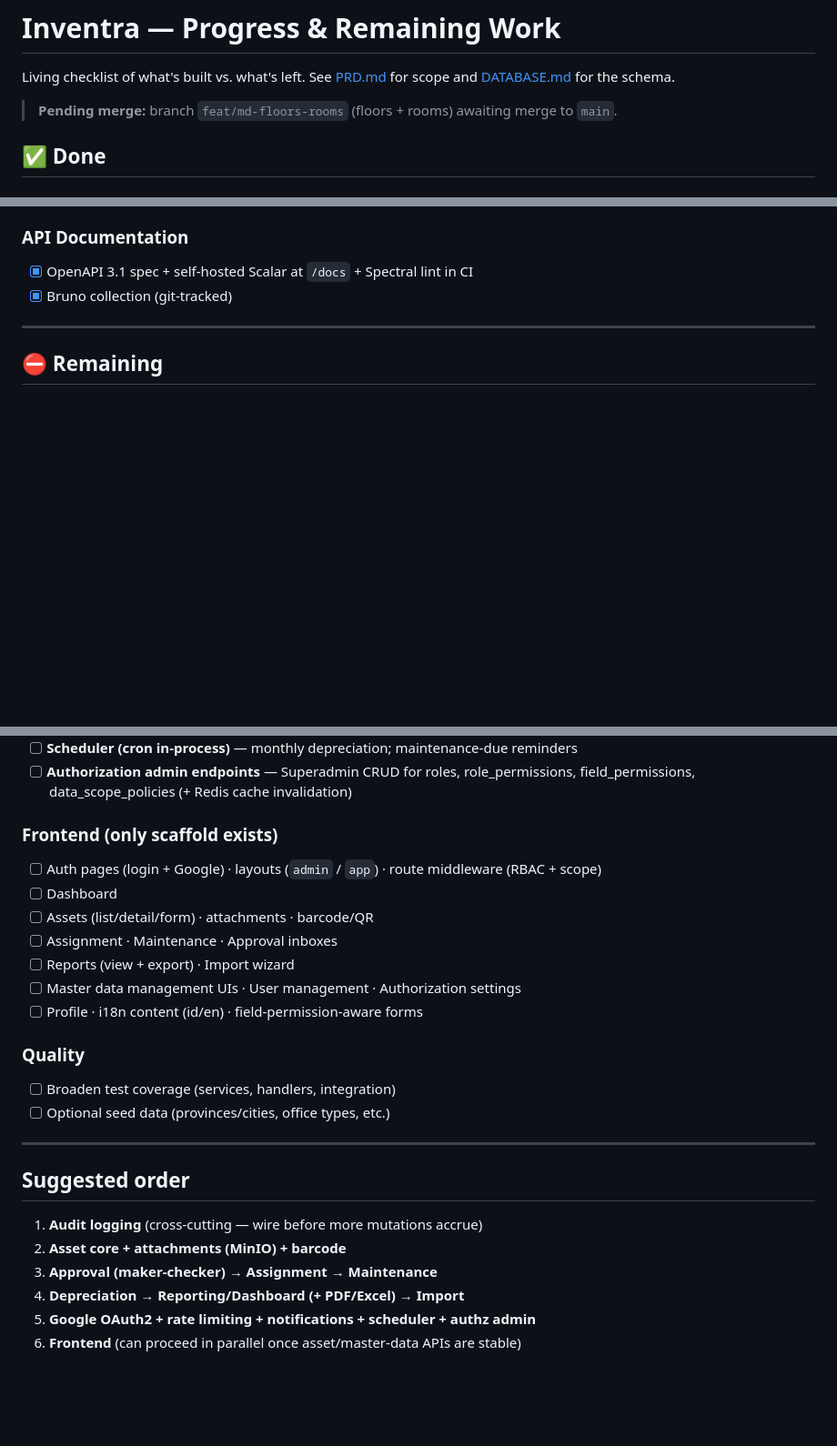
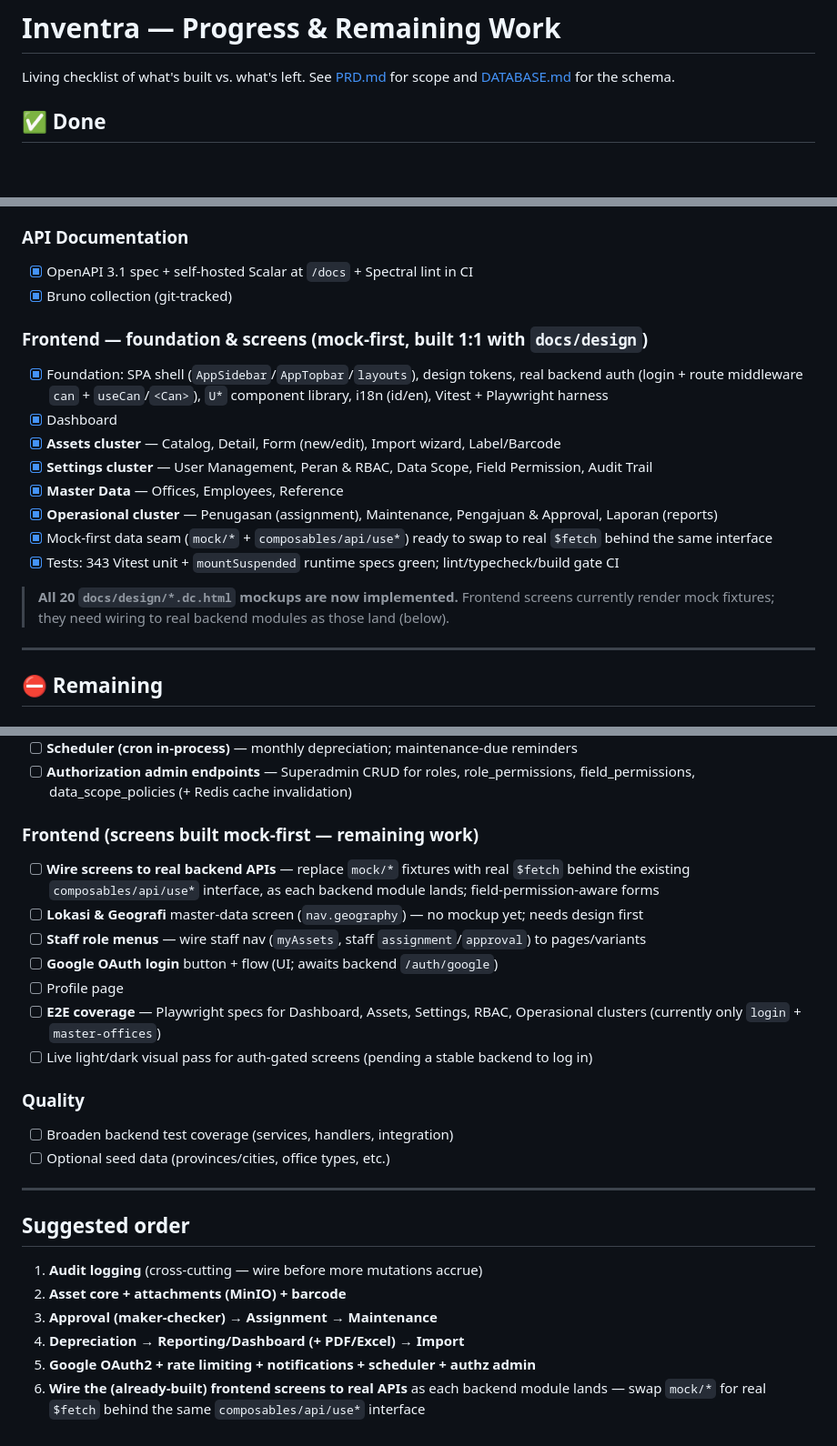
Before and after one commit to ragbuaj/inventra, a Markdown page: docs/PROGRESS.md, 3 parts joined by grey strips. Shown at 91% size. Rendered like a GitHub page; blank space fills up the shorter version.

Commit message:
docs(progress): sync — frontend clusters built, all mockups implemented

```diff
--- a/docs/PROGRESS.md
+++ b/docs/PROGRESS.md
@@ -2,8 +2,6 @@
 
 Living checklist of what's built vs. what's left. See [PRD.md](PRD.md) for scope and
 [DATABASE.md](DATABASE.md) for the schema.
-
-> **Pending merge:** branch `feat/md-floors-rooms` (floors + rooms) awaiting merge to `main`.
 
 ## ✅ Done
 
@@ -36,6 +34,19 @@ Living checklist of what's built vs. what's left. See [PRD.md](PRD.md) for scope
 - [x] OpenAPI 3.1 spec + self-hosted Scalar at `/docs` + Spectral lint in CI
 - [x] Bruno collection (git-tracked)
 
+### Frontend — foundation & screens (mock-first, built 1:1 with `docs/design`)
+- [x] Foundation: SPA shell (`AppSidebar`/`AppTopbar`/`layouts`), design tokens, real backend auth (login + route middleware `can` + `useCan`/`<Can>`), `U*` component library, i18n (id/en), Vitest + Playwright harness
+- [x] Dashboard
+- [x] **Assets cluster** — Catalog, Detail, Form (new/edit), Import wizard, Label/Barcode
+- [x] **Settings cluster** — User Management, Peran & RBAC, Data Scope, Field Permission, Audit Trail
+- [x] **Master Data** — Offices, Employees, Reference
+- [x] **Operasional cluster** — Penugasan (assignment), Maintenance, Pengajuan & Approval, Laporan (reports)
+- [x] Mock-first data seam (`mock/*` + `composables/api/use*`) ready to swap to real `$fetch` behind the same interface
+- [x] Tests: 343 Vitest unit + `mountSuspended` runtime specs green; lint/typecheck/build gate CI
+
+> **All 20 `docs/design/*.dc.html` mockups are now implemented.** Frontend screens currently
+> render mock fixtures; they need wiring to real backend modules as those land (below).
+
 ---
 
 ## ⛔ Remaining
@@ -60,17 +71,19 @@ Living checklist of what's built vs. what's left. See [PRD.md](PRD.md) for scope
 - [ ] **Scheduler (cron in-process)** — monthly depreciation; maintenance-due reminders
 - [ ] **Authorization admin endpoints** — Superadmin CRUD for roles, role_permissions, field_permissions, data_scope_policies (+ Redis cache invalidation)
 
-### Frontend (only scaffold exists)
-- [ ] Auth pages (login + Google) · layouts (`admin` / `app`) · route middleware (RBAC + scope)
-- [ ] Dashboard
-- [ ] Assets (list/detail/form) · attachments · barcode/QR
-- [ ] Assignment · Maintenance · Approval inboxes
-- [ ] Reports (view + export) · Import wizard
-- [ ] Master data management UIs · User management · Authorization settings
-- [ ] Profile · i18n content (id/en) · field-permission-aware forms
+### Frontend (screens built mock-first — remaining work)
+- [ ] **Wire screens to real backend APIs** — replace `mock/*` fixtures with real `$fetch` behind the
+      existing `composables/api/use*` interface, as each backend module lands; field-permission-aware forms
+- [ ] **Lokasi & Geografi** master-data screen (`nav.geography`) — no mockup yet; needs design first
+- [ ] **Staff role menus** — wire staff nav (`myAssets`, staff `assignment`/`approval`) to pages/variants
+- [ ] **Google OAuth login** button + flow (UI; awaits backend `/auth/google`)
+- [ ] Profile page
+- [ ] **E2E coverage** — Playwright specs for Dashboard, Assets, Settings, RBAC, Operasional clusters
+      (currently only `login` + `master-offices`)
+- [ ] Live light/dark visual pass for auth-gated screens (pending a stable backend to log in)
 
 ### Quality
-- [ ] Broaden test coverage (services, handlers, integration)
+- [ ] Broaden backend test coverage (services, handlers, integration)
 - [ ] Optional seed data (provinces/cities, office types, etc.)
 
 ---
@@ -81,4 +94,5 @@ Living checklist of what's built vs. what's left. See [PRD.md](PRD.md) for scope
 3. **Approval (maker-checker)** → **Assignment** → **Maintenance**
 4. **Depreciation** → **Reporting/Dashboard (+ PDF/Excel)** → **Import**
 5. **Google OAuth2 + rate limiting + notifications + scheduler + authz admin**
-6. **Frontend** (can proceed in parallel once asset/master-data APIs are stable)
+6. **Wire the (already-built) frontend screens to real APIs** as each backend module lands —
+   swap `mock/*` for real `$fetch` behind the same `composables/api/use*` interface
```
